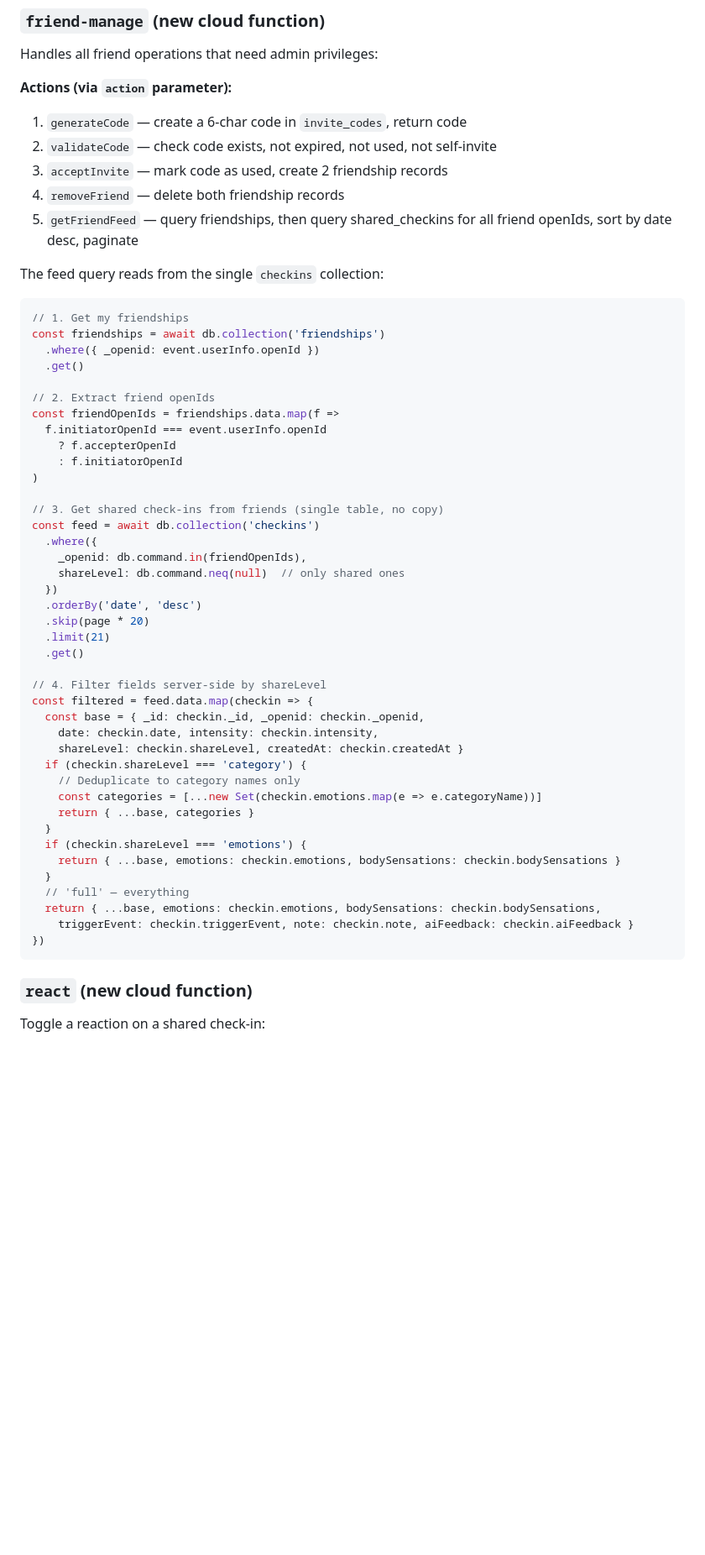
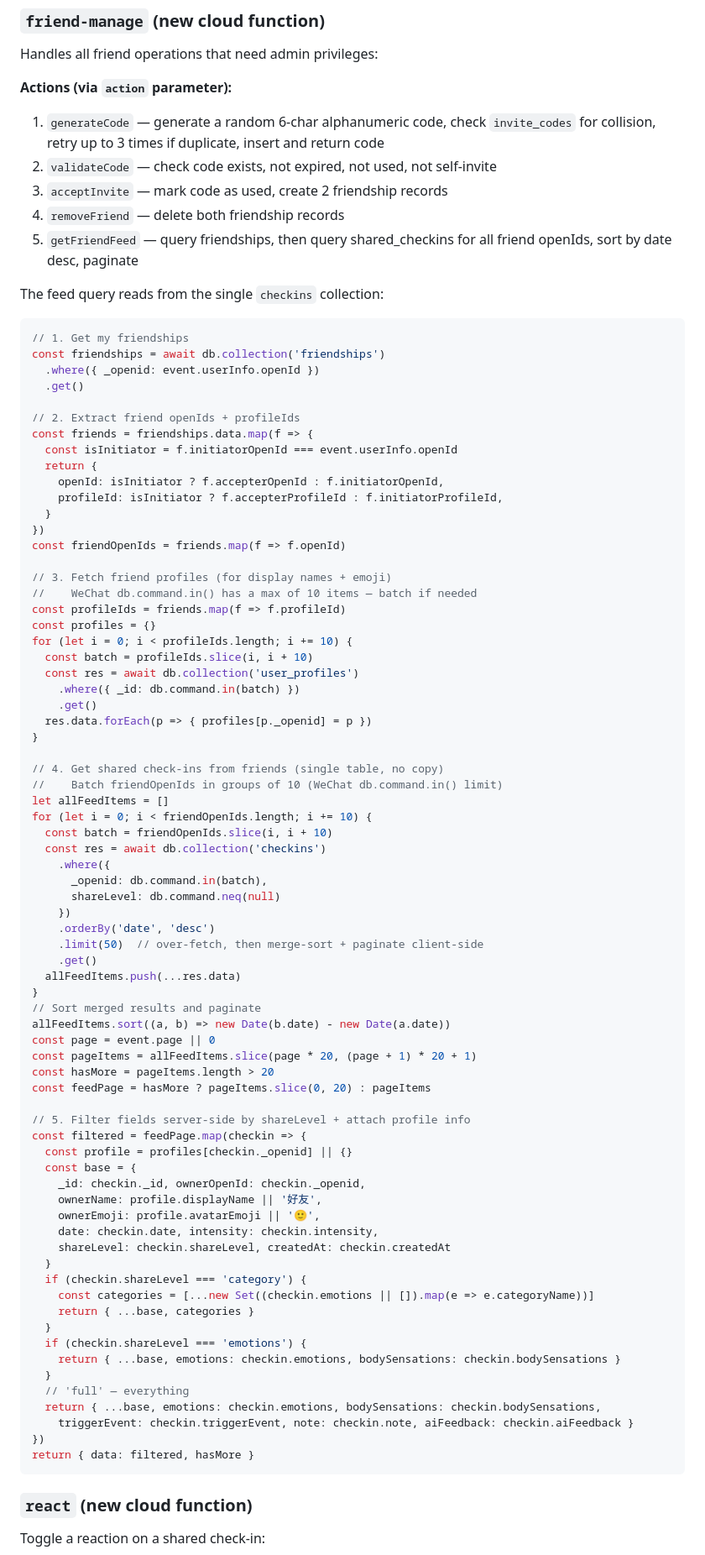
Before and after one commit to jianshuo/Cathier, a Markdown page: docs/plans/wechat-friend-system.md, the part around one of its changes. Shown at 84% size. Drawn GitHub-style; blank space fills up the shorter version.

Commit message:
docs: fix friend system plan — security rules, batching, profiles, open questions
- Fix stale shared_checkins reference in security rules
- Add db.command.in() batching (WeChat 10-item limit)
- Include friend profile data in feed response
- Add invite code collision retry
- Resolve all 4 open questions

Co-Authored-By: Claude Opus 4.6 (1M context) <noreply@anthropic.com>

````diff
--- a/docs/plans/wechat-friend-system.md
+++ b/docs/plans/wechat-friend-system.md
@@ -204,7 +204,7 @@ Handles all friend operations that need admin privileges:
 
 **Actions (via `action` parameter):**
 
-1. `generateCode` — create a 6-char code in `invite_codes`, return code
+1. `generateCode` — generate a random 6-char alphanumeric code, check `invite_codes` for collision, retry up to 3 times if duplicate, insert and return code
 2. `validateCode` — check code exists, not expired, not used, not self-invite
 3. `acceptInvite` — mark code as used, create 2 friendship records
 4. `removeFriend` — delete both friendship records
@@ -217,32 +217,62 @@ const friendships = await db.collection('friendships')
   .where({ _openid: event.userInfo.openId })
   .get()
 
-// 2. Extract friend openIds
-const friendOpenIds = friendships.data.map(f =>
-  f.initiatorOpenId === event.userInfo.openId
-    ? f.accepterOpenId
-    : f.initiatorOpenId
-)
+// 2. Extract friend openIds + profileIds
+const friends = friendships.data.map(f => {
+  const isInitiator = f.initiatorOpenId === event.userInfo.openId
+  return {
+    openId: isInitiator ? f.accepterOpenId : f.initiatorOpenId,
+    profileId: isInitiator ? f.accepterProfileId : f.initiatorProfileId,
+  }
+})
+const friendOpenIds = friends.map(f => f.openId)
 
-// 3. Get shared check-ins from friends (single table, no copy)
-const feed = await db.collection('checkins')
-  .where({
-    _openid: db.command.in(friendOpenIds),
-    shareLevel: db.command.neq(null)  // only shared ones
-  })
-  .orderBy('date', 'desc')
-  .skip(page * 20)
-  .limit(21)
-  .get()
+// 3. Fetch friend profiles (for display names + emoji)
+//    WeChat db.command.in() has a max of 10 items — batch if needed
+const profileIds = friends.map(f => f.profileId)
+const profiles = {}
+for (let i = 0; i < profileIds.length; i += 10) {
+  const batch = profileIds.slice(i, i + 10)
+  const res = await db.collection('user_profiles')
+    .where({ _id: db.command.in(batch) })
+    .get()
+  res.data.forEach(p => { profiles[p._openid] = p })
+}
 
-// 4. Filter fields server-side by shareLevel
-const filtered = feed.data.map(checkin => {
-  const base = { _id: checkin._id, _openid: checkin._openid,
+// 4. Get shared check-ins from friends (single table, no copy)
+//    Batch friendOpenIds in groups of 10 (WeChat db.command.in() limit)
+let allFeedItems = []
+for (let i = 0; i < friendOpenIds.length; i += 10) {
+  const batch = friendOpenIds.slice(i, i + 10)
+  const res = await db.collection('checkins')
+    .where({
+      _openid: db.command.in(batch),
+      shareLevel: db.command.neq(null)
+    })
+    .orderBy('date', 'desc')
+    .limit(50)  // over-fetch, then merge-sort + paginate client-side
+    .get()
+  allFeedItems.push(...res.data)
+}
+// Sort merged results and paginate
+allFeedItems.sort((a, b) => new Date(b.date) - new Date(a.date))
+const page = event.page || 0
+const pageItems = allFeedItems.slice(page * 20, (page + 1) * 20 + 1)
+const hasMore = pageItems.length > 20
+const feedPage = hasMore ? pageItems.slice(0, 20) : pageItems
+
+// 5. Filter fields server-side by shareLevel + attach profile info
+const filtered = feedPage.map(checkin => {
+  const profile = profiles[checkin._openid] || {}
+  const base = {
+    _id: checkin._id, ownerOpenId: checkin._openid,
+    ownerName: profile.displayName || '好友',
+    ownerEmoji: profile.avatarEmoji || '🙂',
     date: checkin.date, intensity: checkin.intensity,
-    shareLevel: checkin.shareLevel, createdAt: checkin.createdAt }
+    shareLevel: checkin.shareLevel, createdAt: checkin.createdAt
+  }
   if (checkin.shareLevel === 'category') {
-    // Deduplicate to category names only
-    const categories = [...new Set(checkin.emotions.map(e => e.categoryName))]
+    const categories = [...new Set((checkin.emotions || []).map(e => e.categoryName))]
     return { ...base, categories }
   }
   if (checkin.shareLevel === 'emotions') {
@@ -252,6 +282,7 @@ const filtered = feed.data.map(checkin => {
   return { ...base, emotions: checkin.emotions, bodySensations: checkin.bodySensations,
     triggerEvent: checkin.triggerEvent, note: checkin.note, aiFeedback: checkin.aiFeedback }
 })
+return { data: filtered, hasMore }
 ```
 
 ### `react` (new cloud function)
````
Also changed, not shown: other parts of docs/plans/wechat-friend-system.md (+11 -11 lines).
